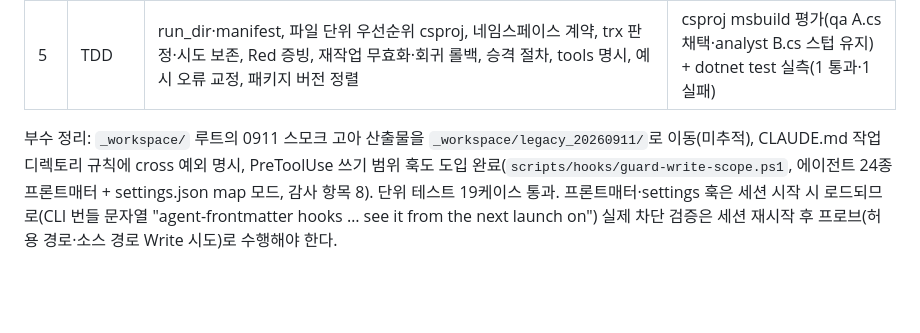
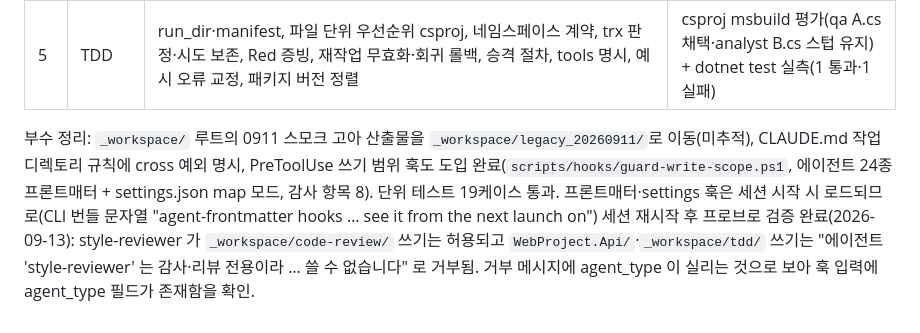
Before and after one commit to BerryBless/WebProject, a Markdown page: plan/harness_cross_check_0913.md, the part around the change. Rendered like a GitHub page; blank space fills up the shorter version.

Commit message:
문서: 쓰기 범위 훅의 재시작 후 프로브 검증 결과 기록
- style-reviewer 프로브: 자기 run_dir 허용, 프로젝트 소스·타 하네스 경로 거부 확인
- 훅 입력에 agent_type 필드가 존재함을 거부 메시지로 확인

Co-Authored-By: Claude Fable 5.1 <noreply@anthropic.com>

```diff
--- a/plan/harness_cross_check_0913.md
+++ b/plan/harness_cross_check_0913.md
@@ -168,4 +168,4 @@
 | 4 | 파이프라인 | run_dir·manifest, 계약 불변 입력·deviation, 독립 빌드 게이트 + 오케스트레이터 재검증, 판정 단일 정본, 감사 입력 완전성, 재작업 상한, tools 명시, 템플릿 교정(examined 스핀, SequenceReader await, 소유 복사본, struct WorkItem 박싱, SetBuffer(byte*)·FullMode.Drop 미존재, 상호 취소, Complete(ex), 서버 범위 TryComplete, PauseWriterThreshold≥MaxFrame+Header) | 템플릿 3종 net10.0 `TreatWarningsAsErrors` 빌드 경고 0·오류 0 |
 | 5 | TDD | run_dir·manifest, 파일 단위 우선순위 csproj, 네임스페이스 계약, trx 판정·시도 보존, Red 증빙, 재작업 무효화·회귀 롤백, 승격 절차, tools 명시, 예시 오류 교정, 패키지 버전 정렬 | csproj msbuild 평가(qa A.cs 채택·analyst B.cs 스텁 유지) + dotnet test 실측(1 통과·1 실패) |
 
-부수 정리: `_workspace/` 루트의 0911 스모크 고아 산출물을 `_workspace/legacy_20260911/`로 이동(미추적), CLAUDE.md 작업 디렉토리 규칙에 cross 예외 명시, PreToolUse 쓰기 범위 훅도 도입 완료(`scripts/hooks/guard-write-scope.ps1`, 에이전트 24종 프론트매터 + settings.json map 모드, 감사 항목 8). 단위 테스트 19케이스 통과. 프론트매터·settings 훅은 세션 시작 시 로드되므로(CLI 번들 문자열 "agent-frontmatter hooks … see it from the next launch on") 실제 차단 검증은 세션 재시작 후 프로브(허용 경로·소스 경로 Write 시도)로 수행해야 한다.
+부수 정리: `_workspace/` 루트의 0911 스모크 고아 산출물을 `_workspace/legacy_20260911/`로 이동(미추적), CLAUDE.md 작업 디렉토리 규칙에 cross 예외 명시, PreToolUse 쓰기 범위 훅도 도입 완료(`scripts/hooks/guard-write-scope.ps1`, 에이전트 24종 프론트매터 + settings.json map 모드, 감사 항목 8). 단위 테스트 19케이스 통과. 프론트매터·settings 훅은 세션 시작 시 로드되므로(CLI 번들 문자열 "agent-frontmatter hooks … see it from the next launch on") 세션 재시작 후 프로브로 검증 완료(2026-09-13): style-reviewer 가 `_workspace/code-review/` 쓰기는 허용되고 `WebProject.Api/`·`_workspace/tdd/` 쓰기는 "에이전트 'style-reviewer' 는 감사·리뷰 전용이라 … 쓸 수 없습니다" 로 거부됨. 거부 메시지에 agent_type 이 실리는 것으로 보아 훅 입력에 agent_type 필드가 존재함을 확인.
```
Also changed, not shown: AGENTS.md (+1 -1 lines), CLAUDE.md (+1 -1 lines).
